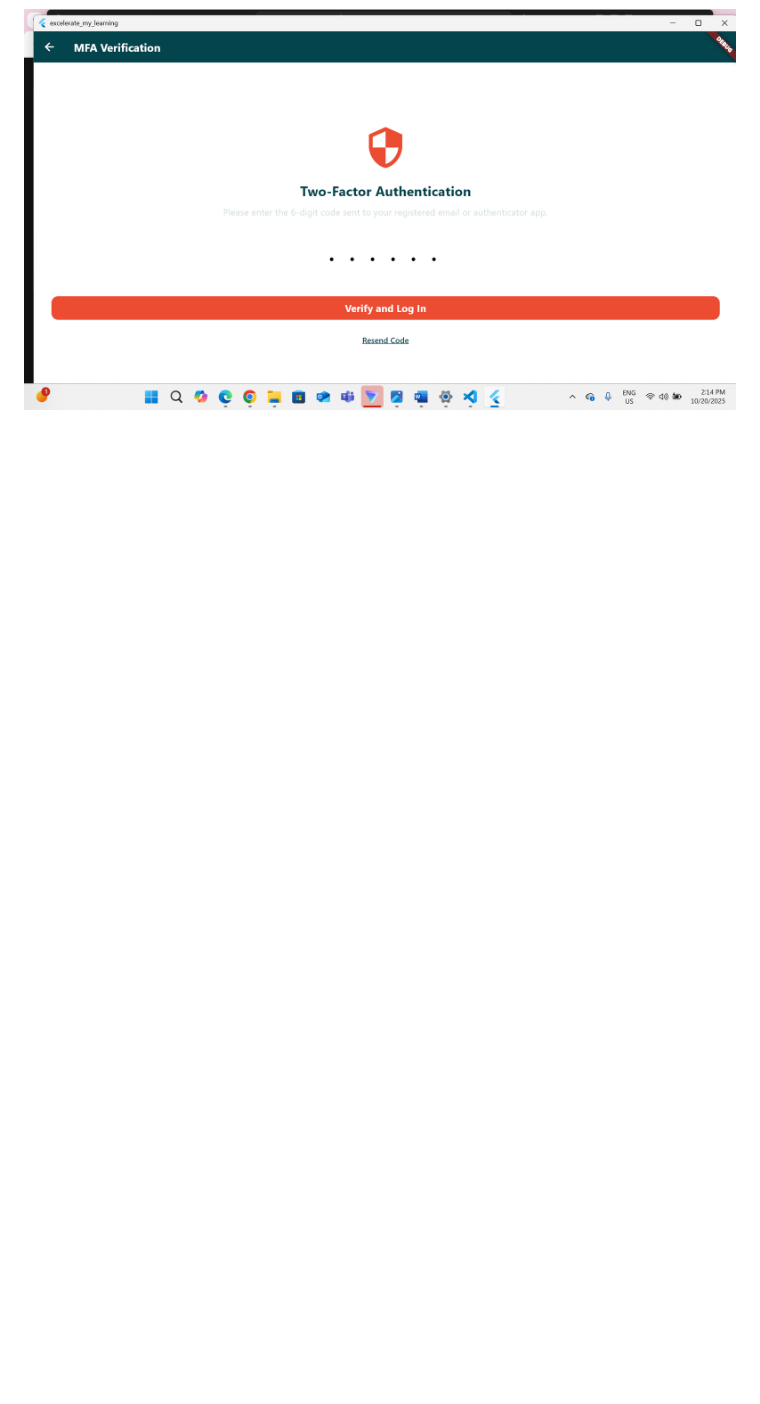
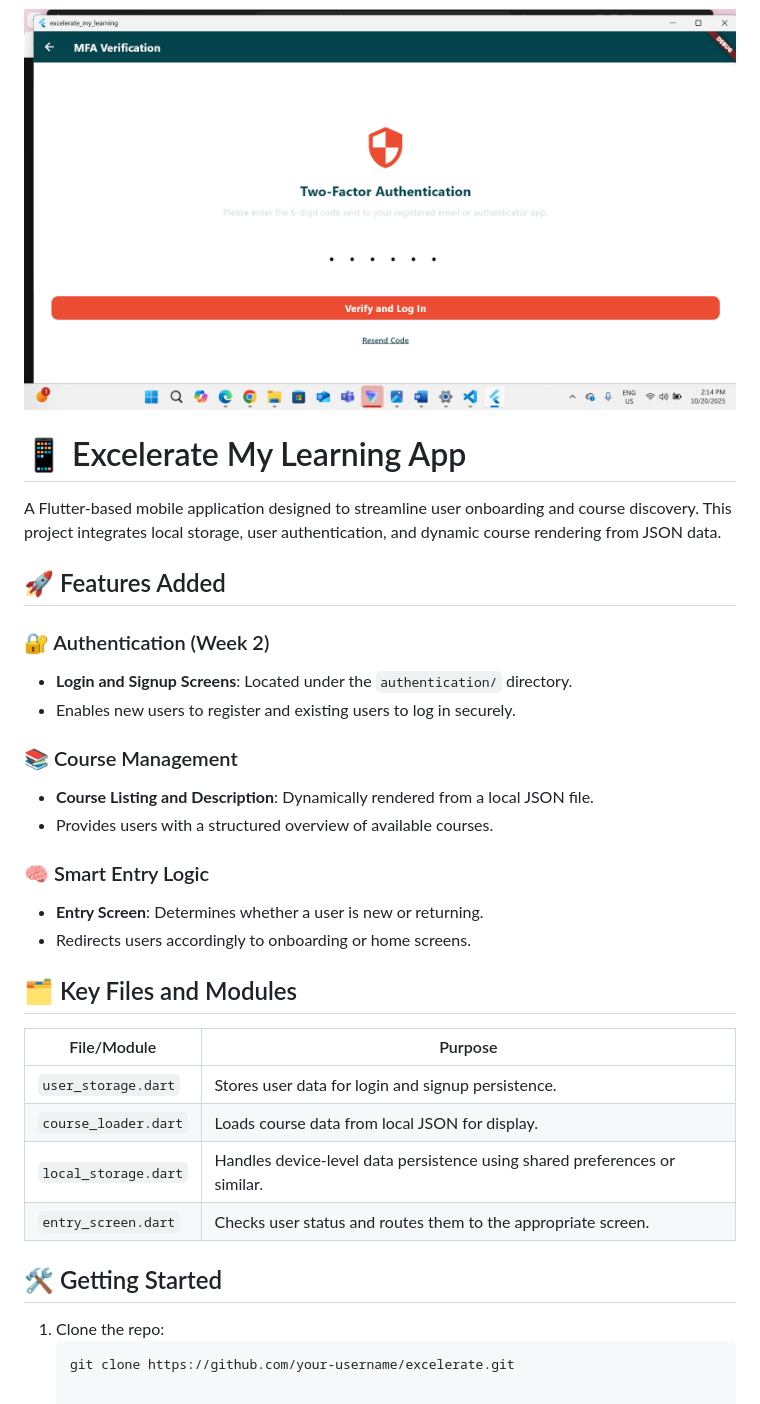
Before and after one commit to AObillo/Digital-Learning-Mobile-App, a Markdown page: README.md, the part around the change. Drawn GitHub-style; blank space fills up the shorter version.

````diff
--- a/README.md
+++ b/README.md
@@ -90,3 +90,37 @@ The app follows a structured and intuitive navigation flow:
 ![Login Page](/Week%202%20deliverable%20screenshots/Screenshot%202025-10-20%20141429.png?raw=true "Login Page")
 
 ![Two factor authentication Page](/Week%202%20deliverable%20screenshots/Screenshot%202025-10-20%20141440.png?raw=true "Two factor authentication Page")
+
+
+# 📱 Excelerate My Learning App
+
+A Flutter-based mobile application designed to streamline user onboarding and course discovery. This project integrates local storage, user authentication, and dynamic course rendering from JSON data.
+
+## 🚀 Features Added
+
+### 🔐 Authentication (Week 2)
+- **Login and Signup Screens**: Located under the `authentication/` directory.
+- Enables new users to register and existing users to log in securely.
+
+### 📚 Course Management
+- **Course Listing and Description**: Dynamically rendered from a local JSON file.
+- Provides users with a structured overview of available courses.
+
+### 🧠 Smart Entry Logic
+- **Entry Screen**: Determines whether a user is new or returning.
+- Redirects users accordingly to onboarding or home screens.
+
+## 🗂️ Key Files and Modules
+
+| File/Module       | Purpose                                                                 |
+|-------------------|-------------------------------------------------------------------------|
+| `user_storage.dart` | Stores user data for login and signup persistence.                     |
+| `course_loader.dart` | Loads course data from local JSON for display.                         |
+| `local_storage.dart` | Handles device-level data persistence using shared preferences or similar. |
+| `entry_screen.dart`  | Checks user status and routes them to the appropriate screen.          |
+
+## 🛠️ Getting Started
+
+1. Clone the repo:
+   ```bash
+   git clone https://github.com/your-username/excelerate.git
````
